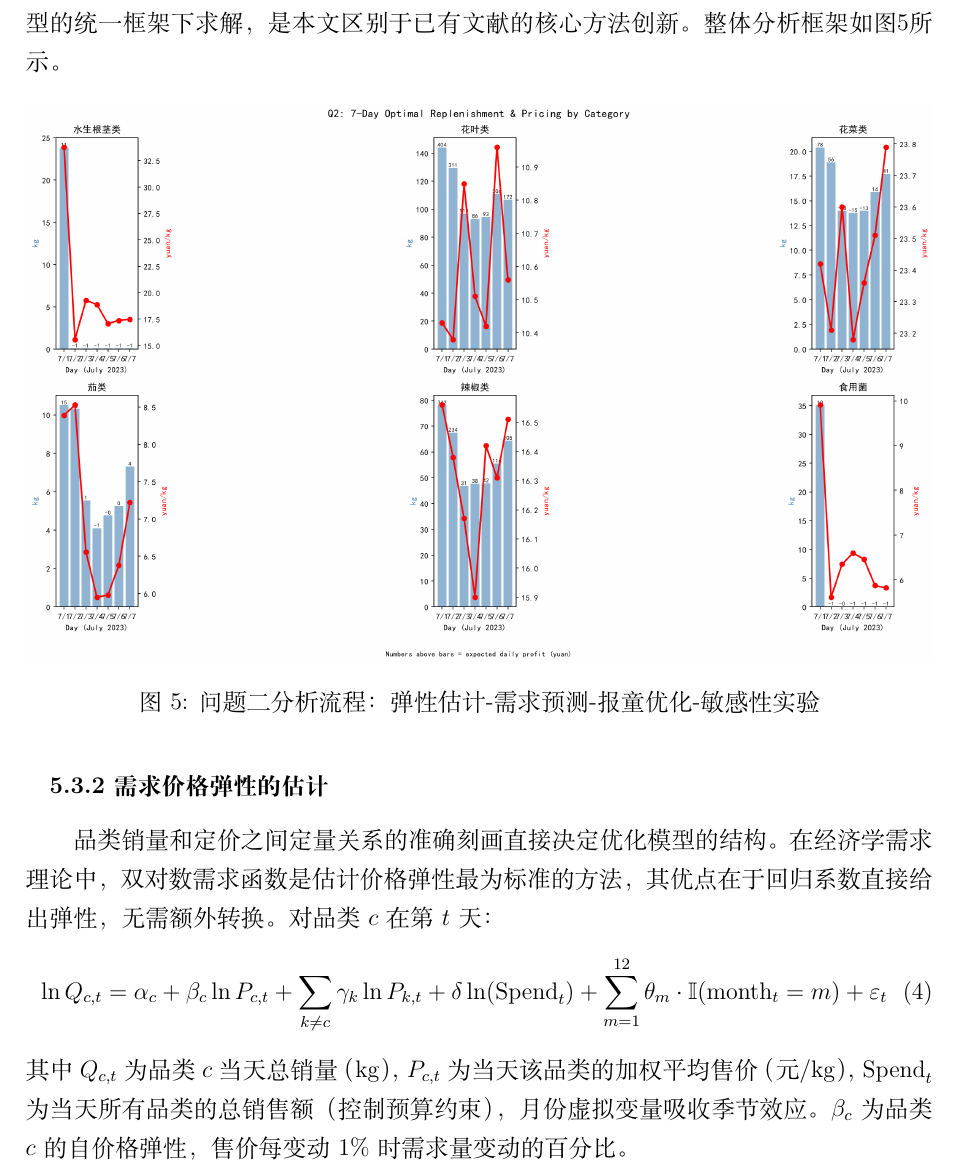
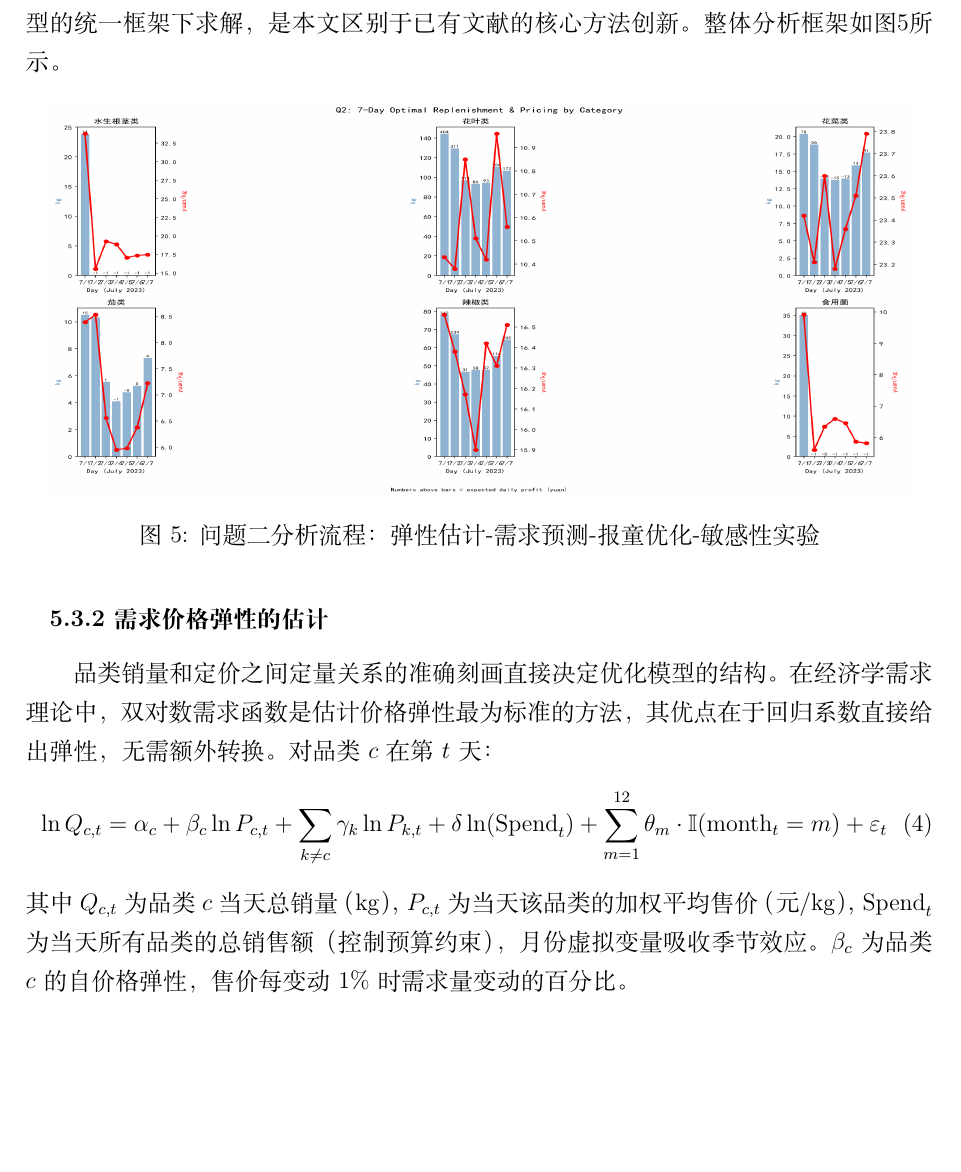
Before and after one commit to Tsing-png/2023C, a LaTeX document (paper/main.tex): part of page 11 of 23, cut so that both start at the same text, the shorter picture padded with empty space. Compiled offline with XeLaTeX.

Commit message:
修复图5横向压缩问题，调整宽度和高度

```diff
--- a/paper/main.tex
+++ b/paper/main.tex
@@ -274,7 +274,7 @@ $\mathbf{20}$个有向边（$20/30 = 66.7\%$）显著，品类间存在广泛的
 
 \begin{figure}[H]
 \centering
-\includegraphics[width=\textwidth]{fig_q2_plan.png}
+\includegraphics[width=0.95\textwidth,height=0.28\textheight,keepaspectratio=false]{fig_q2_plan.png}
 \caption{问题二分析流程：弹性估计-需求预测-报童优化-敏感性实验}\label{fig:q2flow}
 \end{figure}
 
```
Also changed, not shown: paper/main.pdf, 1 other file.
